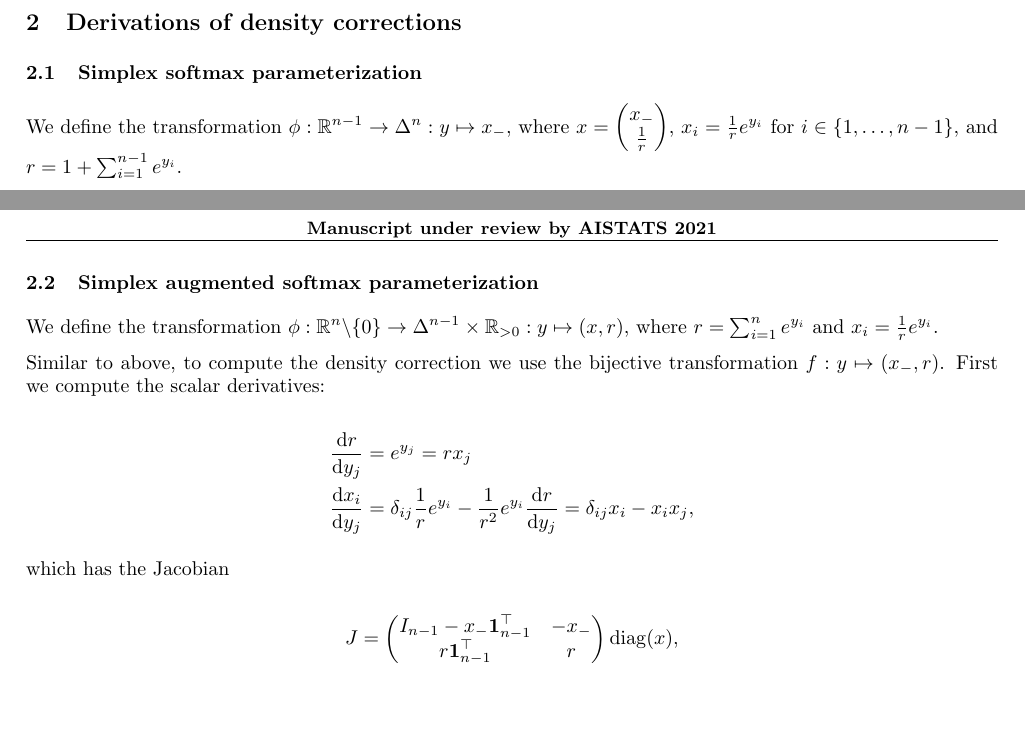
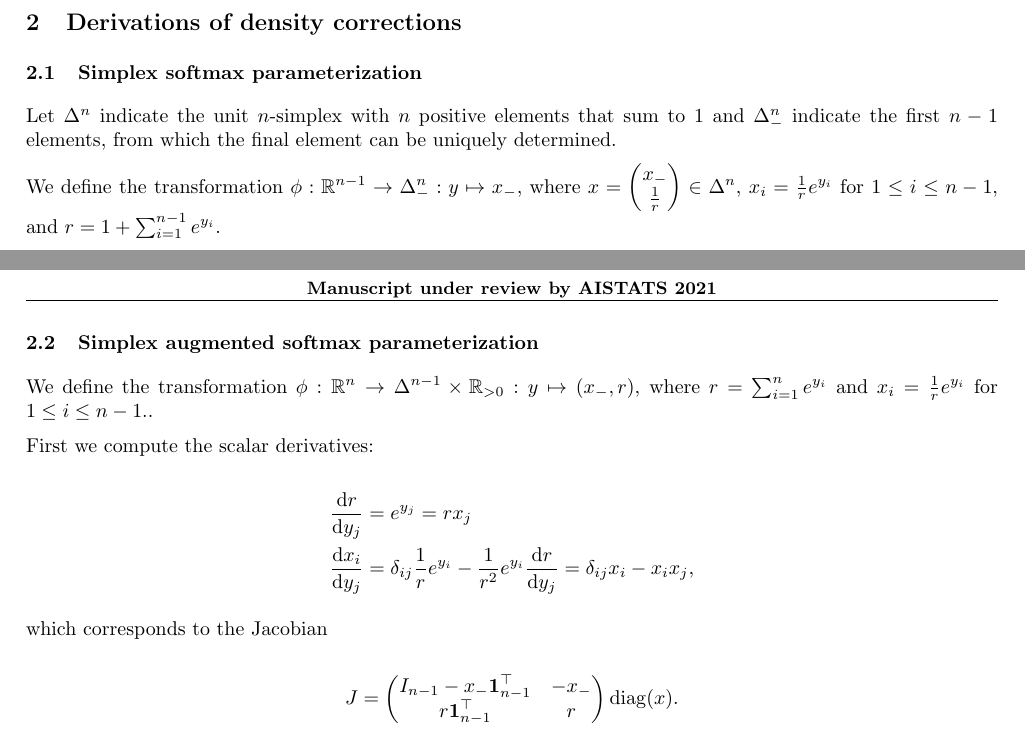
Before and after one commit to mjhajharia/transforms, a LaTeX document (tex/supplement.tex): two parts of pages 1 and 2 of 3, joined at a grey line, cut so that both start at the same text, the shorter picture padded with empty space. Compiled offline with pdfLaTeX.

Commit message:
Notational improvements

```diff
--- a/tex/supplement.tex
+++ b/tex/supplement.tex
@@ -58,7 +58,9 @@ Note that reviewers are under no obligation to examine your supplementary materi
 
 \subsection{Simplex softmax parameterization}
 
-We define the transformation $\phi: \mathbb{R}^{n-1} \to \Delta^{n}: y \mapsto x_-$, where $x=\begin{pmatrix}x_- \\ \frac{1}{r}\end{pmatrix}$, $x_i = \frac{1}{r} e^{y_i}$ for $i \in \{1, \ldots, n-1\}$, and $r = 1 + \sum_{i=1}^{n-1} e^{y_i}$.
+Let $\Delta^n$ indicate the unit $n$-simplex with $n$ positive elements that sum to 1 and $\Delta^n_-$ indicate the first $n-1$ elements, from which the final element can be uniquely determined.
+
+We define the transformation $\phi: \mathbb{R}^{n-1} \to \Delta^n_-: y \mapsto x_-$, where $x=\begin{pmatrix}x_- \\ \frac{1}{r}\end{pmatrix} \in \Delta^n$, $x_i = \frac{1}{r} e^{y_i}$ for $1 \le i \le n-1$, and $r = 1 + \sum_{i=1}^{n-1} e^{y_i}$.
 
 First we compute the scalar derivatives:
 $$
@@ -82,10 +84,9 @@ $$\mathrm{correction} = |J| = x_n \prod_{i=1}^{n-1} x_i = \prod_{i=1}^{n} x_i =
 
 \subsection{Simplex augmented softmax parameterization}
 
-We define the transformation $\phi: \mathbb{R}^n \backslash \{0\} \to \Delta^{n-1} \times \mathbb{R}_{>0}: y \mapsto (x, r)$,
-where $r = \sum_{i=1}^n e^{y_i}$ and $x_i = \frac{1}{r} e^{y_i}$.
+We define the transformation $\phi: \mathbb{R}^n \to \Delta^{n-1} \times \mathbb{R}_{>0}: y \mapsto (x_-, r)$,
+where $r = \sum_{i=1}^n e^{y_i}$ and $x_i = \frac{1}{r} e^{y_i}$ for $1 \le i \le n-1$..
 
-Similar to above, to compute the density correction we use the bijective transformation $f: y \mapsto (x_-, r)$.
 First we compute the scalar derivatives:
 
 $$
@@ -95,9 +96,9 @@ $$
 \end{aligned}
 $$
 
-which has the Jacobian
+which corresponds to the Jacobian
 
-$$J = \begin{pmatrix}I_{n-1} - x_- \boldsymbol{1}_{n-1}^\top & -x_- \\ r \boldsymbol{1}_{n-1}^\top & r \end{pmatrix} \mathrm{diag}(x),$$
+$$J = \begin{pmatrix}I_{n-1} - x_- \boldsymbol{1}_{n-1}^\top & -x_- \\ r \boldsymbol{1}_{n-1}^\top & r \end{pmatrix} \mathrm{diag}(x).$$
 
 For invertible $A$, the determinant of the block matrix $\begin{pmatrix}A & B \\ C & D\end{pmatrix}$ is $|A| |D-CA^{-1}B|$.
 A square matrix is invertible iff its determinant is non-yero.
```
